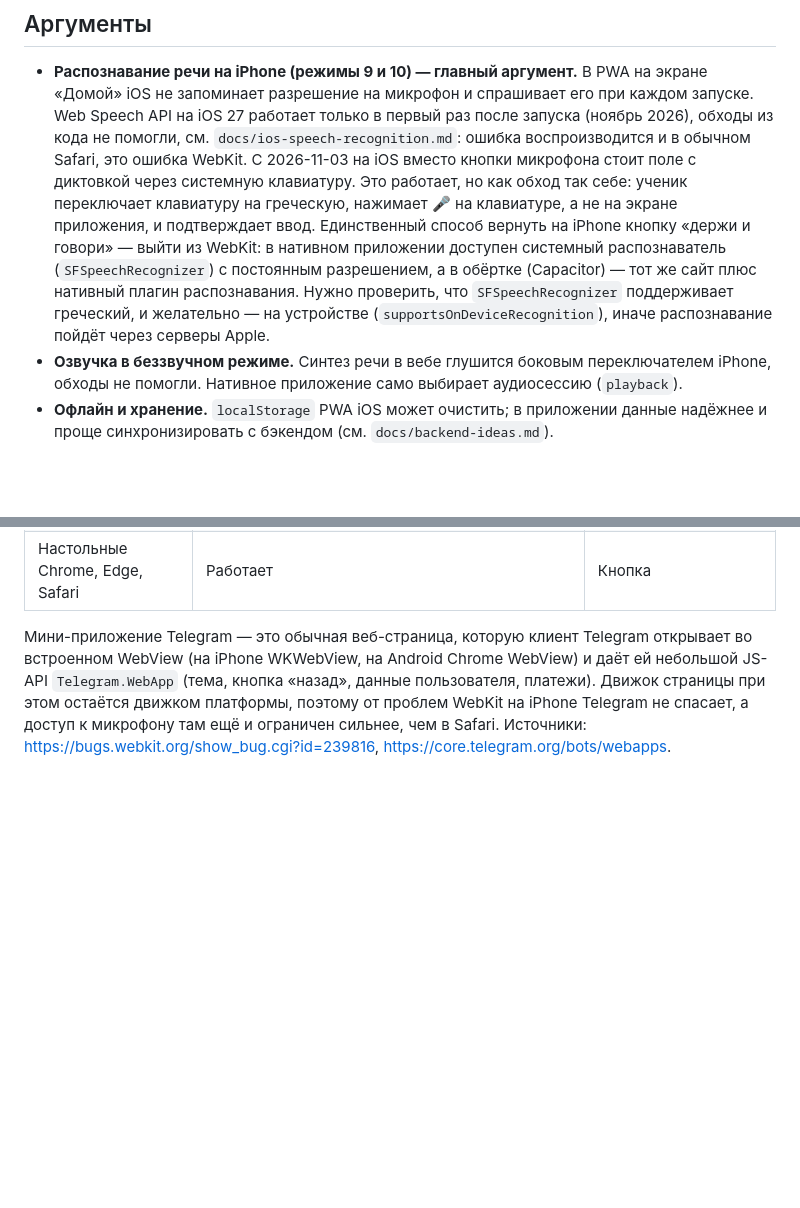
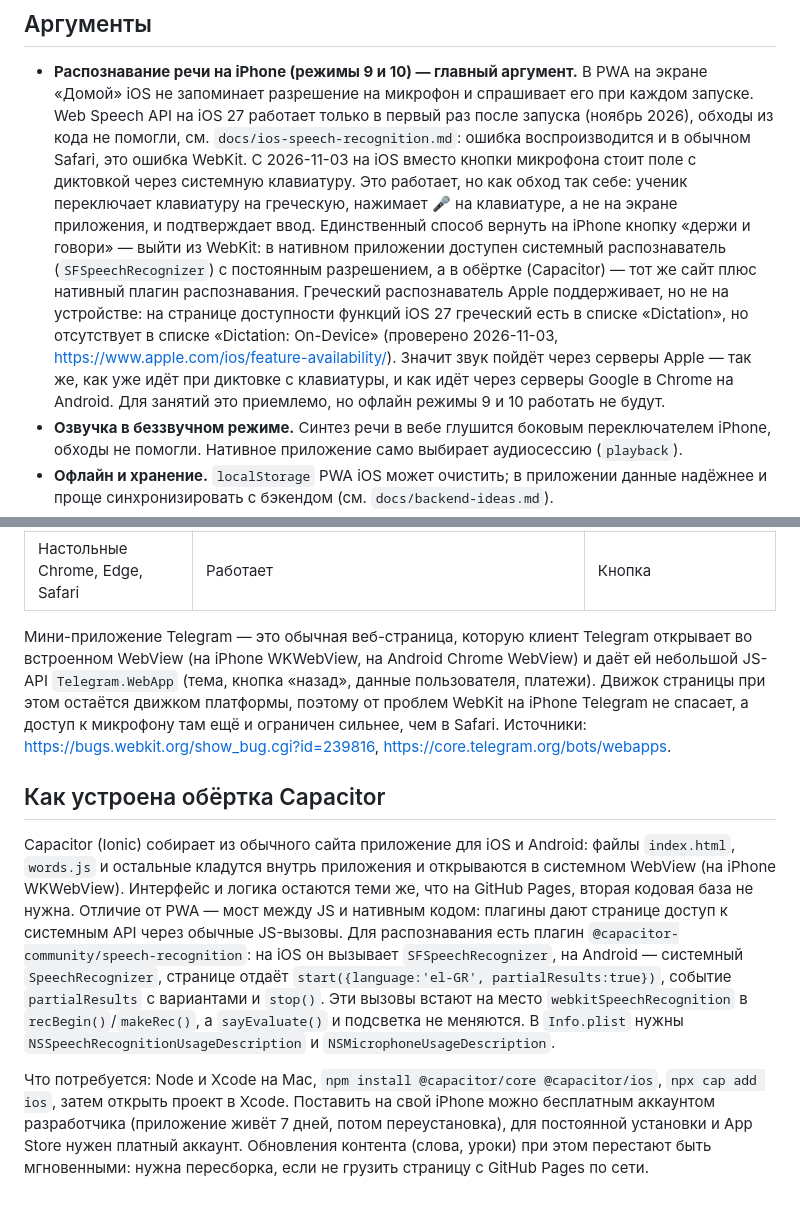
Before and after one commit to anton-om/greek, a Markdown page: docs/native-app.md, 2 parts joined by grey strips. Drawn GitHub-style; blank space fills up the shorter version.

Commit message:
docs: Greek is not on-device in Apple speech recognition; how a Capacitor wrapper works
Co-Authored-By: Claude Fable 5.1 <noreply@anthropic.com>

```diff
--- a/docs/native-app.md
+++ b/docs/native-app.md
@@ -14,9 +14,13 @@
   греческую, нажимает 🎤 на клавиатуре, а не на экране приложения, и подтверждает ввод.
   Единственный способ вернуть на iPhone кнопку «держи и говори» — выйти из WebKit: в нативном
   приложении доступен системный распознаватель (`SFSpeechRecognizer`) с постоянным разрешением,
-  а в обёртке (Capacitor) — тот же сайт плюс нативный плагин распознавания. Нужно проверить,
-  что `SFSpeechRecognizer` поддерживает греческий, и желательно — на устройстве
-  (`supportsOnDeviceRecognition`), иначе распознавание пойдёт через серверы Apple.
+  а в обёртке (Capacitor) — тот же сайт плюс нативный плагин распознавания. Греческий
+  распознаватель Apple поддерживает, но не на устройстве: на странице доступности функций
+  iOS 27 греческий есть в списке «Dictation», но отсутствует в списке «Dictation: On-Device»
+  (проверено 2026-11-03, https://www.apple.com/ios/feature-availability/). Значит звук
+  пойдёт через серверы Apple — так же, как уже идёт при диктовке с клавиатуры, и как идёт
+  через серверы Google в Chrome на Android. Для занятий это приемлемо, но офлайн режимы 9 и 10
+  работать не будут.
 - **Озвучка в беззвучном режиме.** Синтез речи в вебе глушится боковым переключателем iPhone,
   обходы не помогли. Нативное приложение само выбирает аудиосессию (`playback`).
 - **Офлайн и хранение.** `localStorage` PWA iOS может очистить; в приложении данные надёжнее
@@ -48,3 +52,22 @@
 этом остаётся движком платформы, поэтому от проблем WebKit на iPhone Telegram не спасает,
 а доступ к микрофону там ещё и ограничен сильнее, чем в Safari. Источники:
 https://bugs.webkit.org/show_bug.cgi?id=239816, https://core.telegram.org/bots/webapps.
+
+## Как устроена обёртка Capacitor
+
+Capacitor (Ionic) собирает из обычного сайта приложение для iOS и Android: файлы `index.html`,
+`words.js` и остальные кладутся внутрь приложения и открываются в системном WebView (на iPhone
+WKWebView). Интерфейс и логика остаются теми же, что на GitHub Pages, вторая кодовая база не
+нужна. Отличие от PWA — мост между JS и нативным кодом: плагины дают странице доступ к
+системным API через обычные JS-вызовы. Для распознавания есть плагин
+`@capacitor-community/speech-recognition`: на iOS он вызывает `SFSpeechRecognizer`, на Android —
+системный `SpeechRecognizer`, странице отдаёт `start({language:'el-GR', partialResults:true})`,
+событие `partialResults` с вариантами и `stop()`. Эти вызовы встают на место
+`webkitSpeechRecognition` в `recBegin()`/`makeRec()`, а `sayEvaluate()` и подсветка не меняются.
+В `Info.plist` нужны `NSSpeechRecognitionUsageDescription` и `NSMicrophoneUsageDescription`.
+
+Что потребуется: Node и Xcode на Mac, `npm install @capacitor/core @capacitor/ios`, `npx cap add
+ios`, затем открыть проект в Xcode. Поставить на свой iPhone можно бесплатным аккаунтом
+разработчика (приложение живёт 7 дней, потом переустановка), для постоянной установки
+и App Store нужен платный аккаунт. Обновления контента (слова, уроки) при этом перестают
+быть мгновенными: нужна пересборка, если не грузить страницу с GitHub Pages по сети.
```
